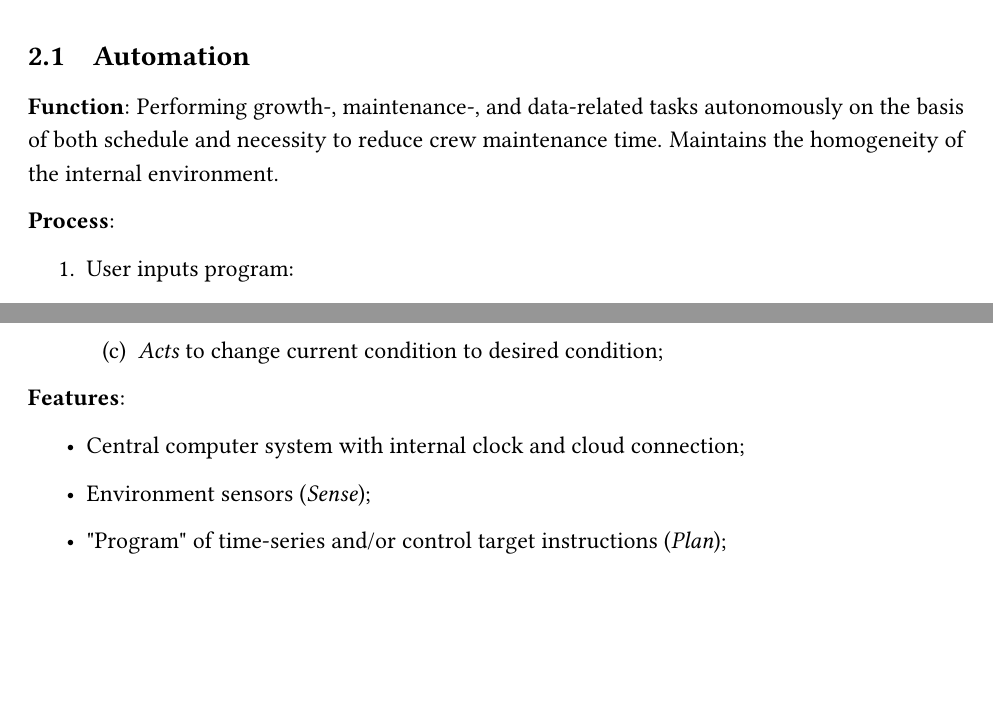
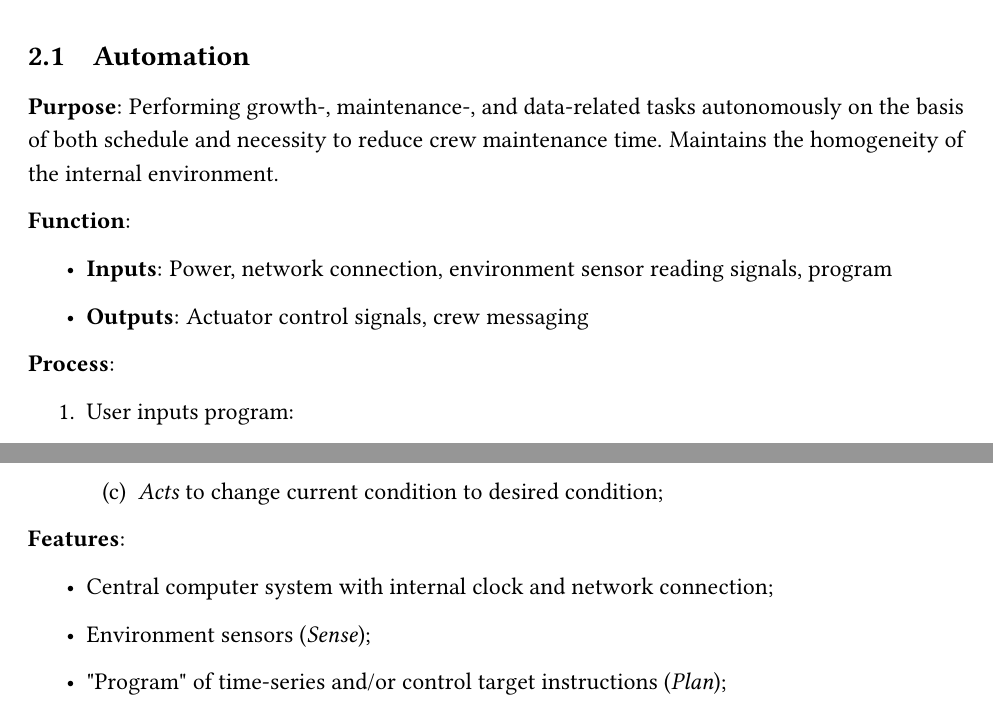
Before and after one commit to PeaPodTechnologies/PeaPod, a LaTeX document (docs/design/solutionoverview/SolutionOverview.tex): two parts of page 5 of 20, joined at a grey line, cut so that both start at the same text, the shorter picture padded with empty space. Compiled offline with pdfLaTeX.

Commit message:
Automation Inputs/Outputs

```diff
--- a/docs/design/solutionoverview/SolutionOverview.tex
+++ b/docs/design/solutionoverview/SolutionOverview.tex
@@ -102,8 +102,13 @@ The primary function of the overall design are derived from both the overall pur
 \subsection{Automation}
 \label{sec:automation}
 
+\textbf{Purpose}: Performing growth-, maintenance-, and data-related tasks autonomously on the basis of both schedule and necessity to reduce crew maintenance time. Maintains the homogeneity of the internal environment.
 
-\textbf{Function}: Performing growth-, maintenance-, and data-related tasks autonomously on the basis of both schedule and necessity to reduce crew maintenance time. Maintains the homogeneity of the internal environment.
+\textbf{Function}:
+\begin{itemize}
+    \item \textbf{Inputs}: Power, network connection, environment sensor reading signals, program
+    \item \textbf{Outputs}: Actuator control signals, crew messaging
+\end{itemize}
 
 \textbf{Process}:
 \begin{enumerate}
@@ -123,7 +128,7 @@ The primary function of the overall design are derived from both the overall pur
 
 \textbf{Features}:
 \begin{itemize}
-    \item Central computer system with internal clock and cloud connection;
+    \item Central computer system with internal clock and network connection;
     \item Environment sensors (\textit{Sense});
     \item "Program" of time-series and/or control target instructions (\textit{Plan});
     \item Actuators (\textit{Act});
```
Also changed, not shown: docs/design/solutionoverview/SolutionOverview.pdf, docs/design/solutionoverview/SolutionOverview.tex (4 more changed lines).
